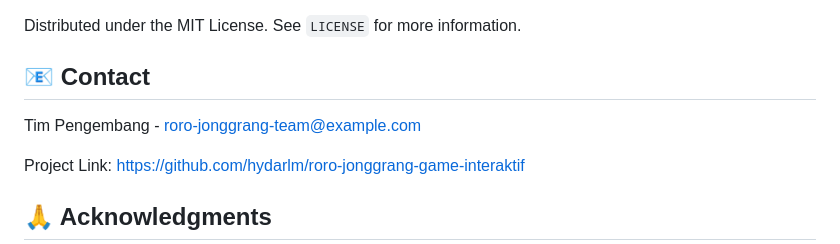
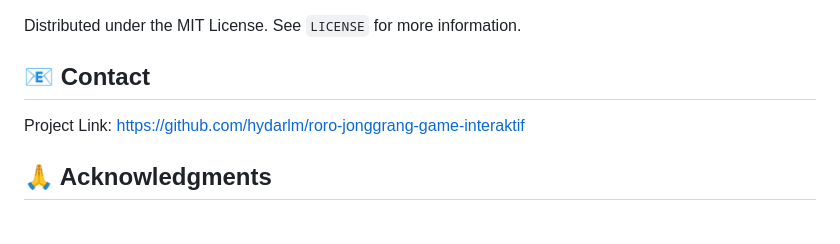
Before and after one commit to hydarlm/roro-jonggrang-game-interaktif, a Markdown page: README.md, the part around the change. Drawn GitHub-style; blank space fills up the shorter version.

```diff
--- a/README.md
+++ b/README.md
@@ -164,8 +164,6 @@ Distributed under the MIT License. See `LICENSE` for more information.
 
 ## 📧 Contact
 
-Tim Pengembang - roro-jonggrang-team@example.com
-
 Project Link: [https://github.com/hydarlm/roro-jonggrang-game-interaktif](https://github.com/hydarlm/roro-jonggrang-game-interaktif)
 
 ## 🙏 Acknowledgments
```
